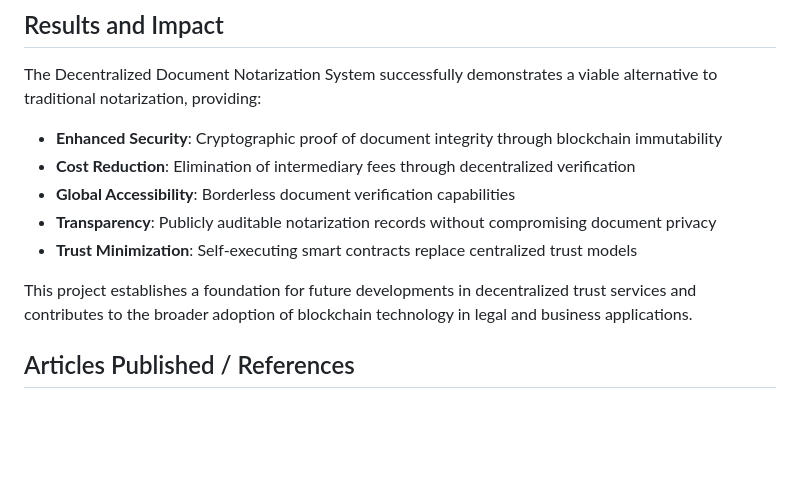
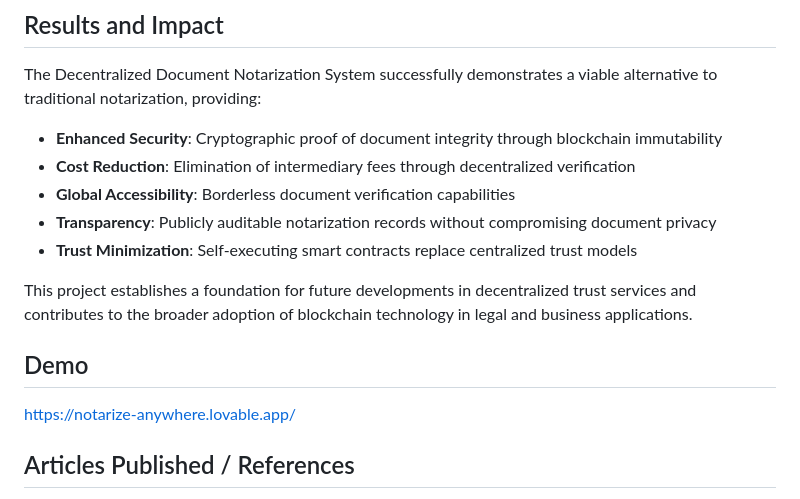
Before and after one commit to arun1111j/Decentralized-Document-Notarization-System, a Markdown page: README.md, the part around the change. GitHub-like rendering; blank space fills up the shorter version.

Commit message:
commited

```diff
--- a/README.md
+++ b/README.md
@@ -151,7 +151,12 @@ The Decentralized Document Notarization System successfully demonstrates a viabl
 - **Transparency**: Publicly auditable notarization records without compromising document privacy
 - **Trust Minimization**: Self-executing smart contracts replace centralized trust models
 
+
 This project establishes a foundation for future developments in decentralized trust services and contributes to the broader adoption of blockchain technology in legal and business applications.
+
+## Demo
+https://notarize-anywhere.lovable.app/
+
 
 ## Articles Published / References
 
```
